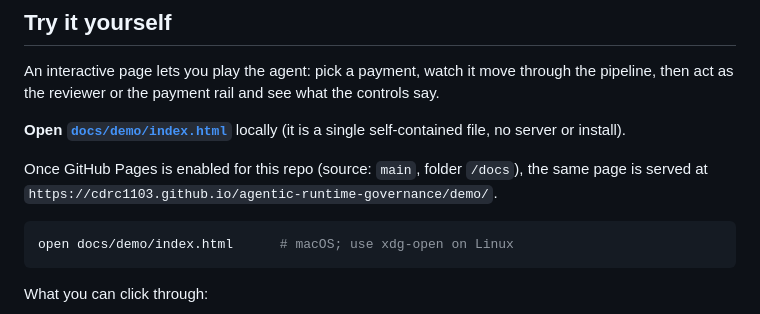
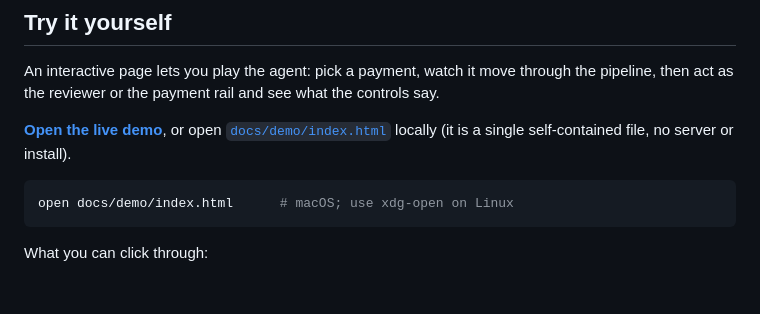
Before and after one commit to cdrc1103/agentic-runtime-governance, a Markdown page: README.md, the part around the change. GitHub-like rendering; blank space fills up the shorter version.

Commit message:
docs: link README to the hosted demo page

````diff
--- a/README.md
+++ b/README.md
@@ -75,9 +75,7 @@ Hybrid is the strongest: the gateway only forwards a call if a native decision t
 
 An interactive page lets you play the agent: pick a payment, watch it move through the pipeline, then act as the reviewer or the payment rail and see what the controls say.
 
-**Open [`docs/demo/index.html`](docs/demo/index.html)** locally (it is a single self-contained file, no server or install).
-
-Once GitHub Pages is enabled for this repo (source: `main`, folder `/docs`), the same page is served at `https://cdrc1103.github.io/agentic-runtime-governance/demo/`.
+**[Open the live demo](https://cdrc1103.github.io/agentic-runtime-governance/demo/)**, or open [`docs/demo/index.html`](docs/demo/index.html) locally (it is a single self-contained file, no server or install).
 
 ```bash
 open docs/demo/index.html      # macOS; use xdg-open on Linux
````
